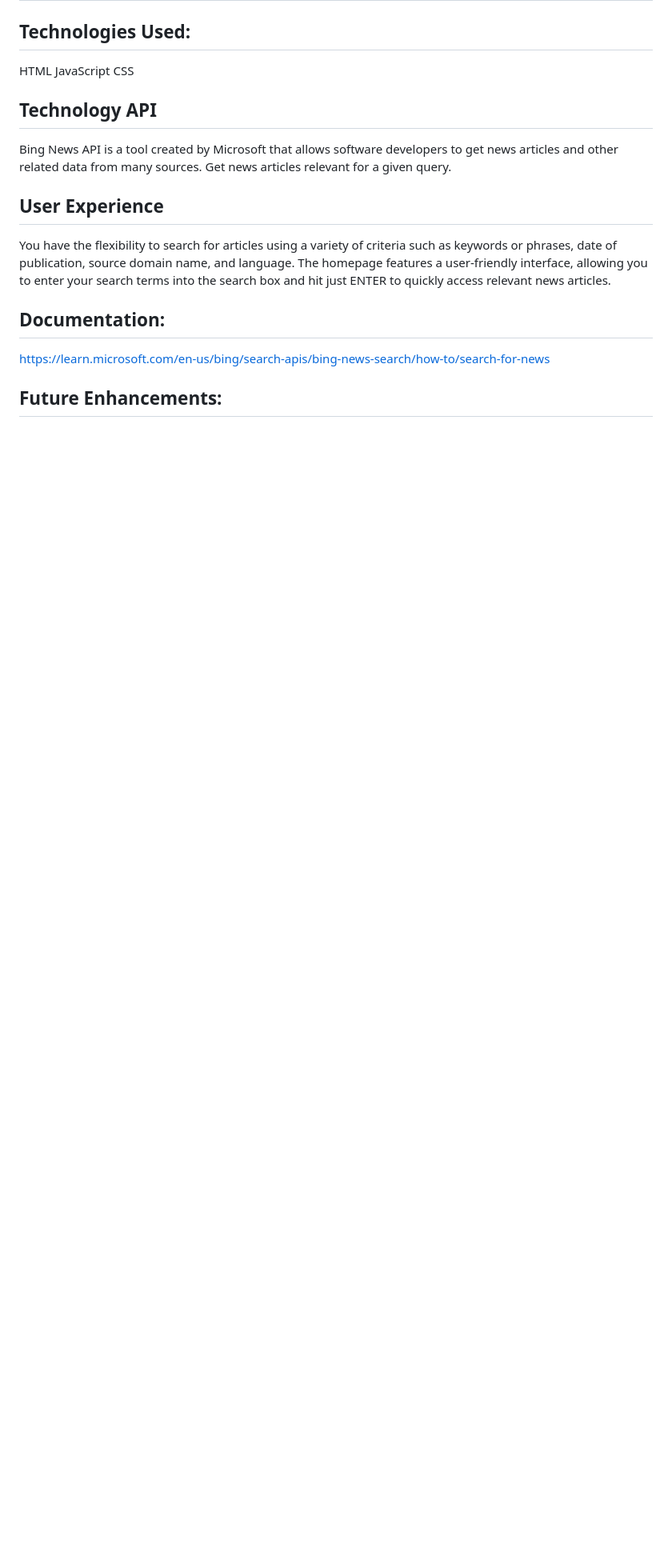
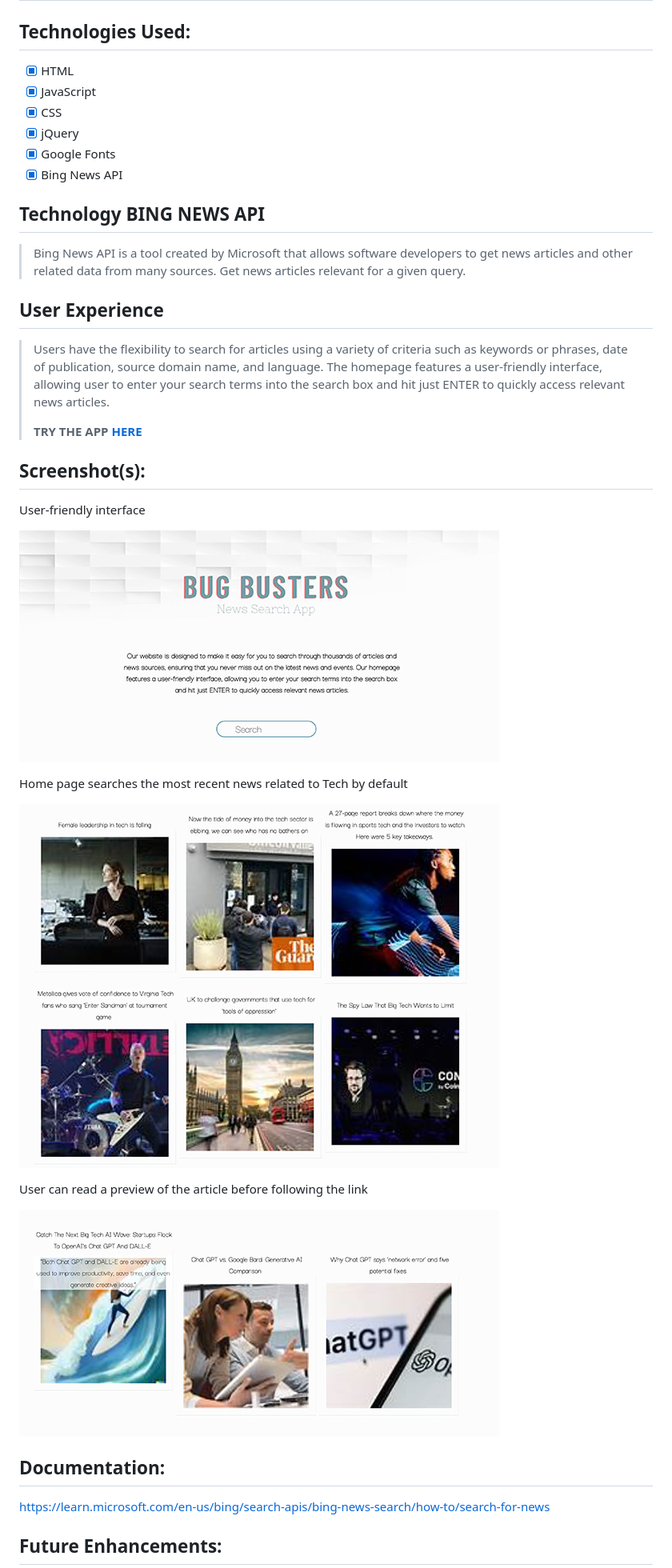
Before and after one commit to julianavalenti/project_1, a Markdown page: README.md, the part around the change printed below. Shown: that part at 80% size. Drawn GitHub-style; pictures changed too: screenshot.jpg (added), screenshot2.jpg (added), screenshot3.jpg (added); blank space fills up the shorter version.

Commit message:
adds final  README

```diff
--- a/README.md
+++ b/README.md
@@ -3,21 +3,43 @@
 
 ## Technologies Used:
 
-HTML
-JavaScript
-CSS
+- [x] HTML
+- [x] JavaScript
+- [x] CSS
+- [x] jQuery
+- [x] Google Fonts
+- [x] Bing News API
 
-
-## Technology API
-
-Bing News API is a tool created by Microsoft that allows software developers to get news articles and other related data from many sources.
+## Technology BING NEWS API
+>Bing News API is a tool created by Microsoft that allows software developers to get news articles and other related data from many sources.
 Get news articles relevant for a given query.
 
 
 
 ## User Experience
 
-You have the flexibility to search for articles using a variety of criteria such as keywords or phrases, date of publication, source domain name, and language. The homepage features a user-friendly interface, allowing you to enter your search terms into the search box and hit just ENTER to quickly access relevant news articles.
+>Users have the flexibility to search for articles using a variety of criteria such as keywords or phrases, date of publication, source domain name, and language. The homepage features a user-friendly interface, allowing user to enter your search terms into the search box and hit just ENTER to quickly access relevant news articles.
+>
+>**TRY THE APP [HERE](https://julianavalenti.github.io/project_1/)**
+
+
+
+
+
+
+## Screenshot(s):
+
+User-friendly interface
+
+![screenshot1](/screenshot.jpg)
+
+Home page searches the most recent news related to Tech by default
+
+![screenshot2](/screenshot2.jpg)
+
+User can read a preview of the article before following the link
+
+![screenshot3](/screenshot3.jpg)
 
 ## Documentation:
 
```
Also changed, not shown: other parts of README.md (+2 -5 lines), Captura de Tela 2023-03-22 às 3.05.10 PM.jpg (deleted).
